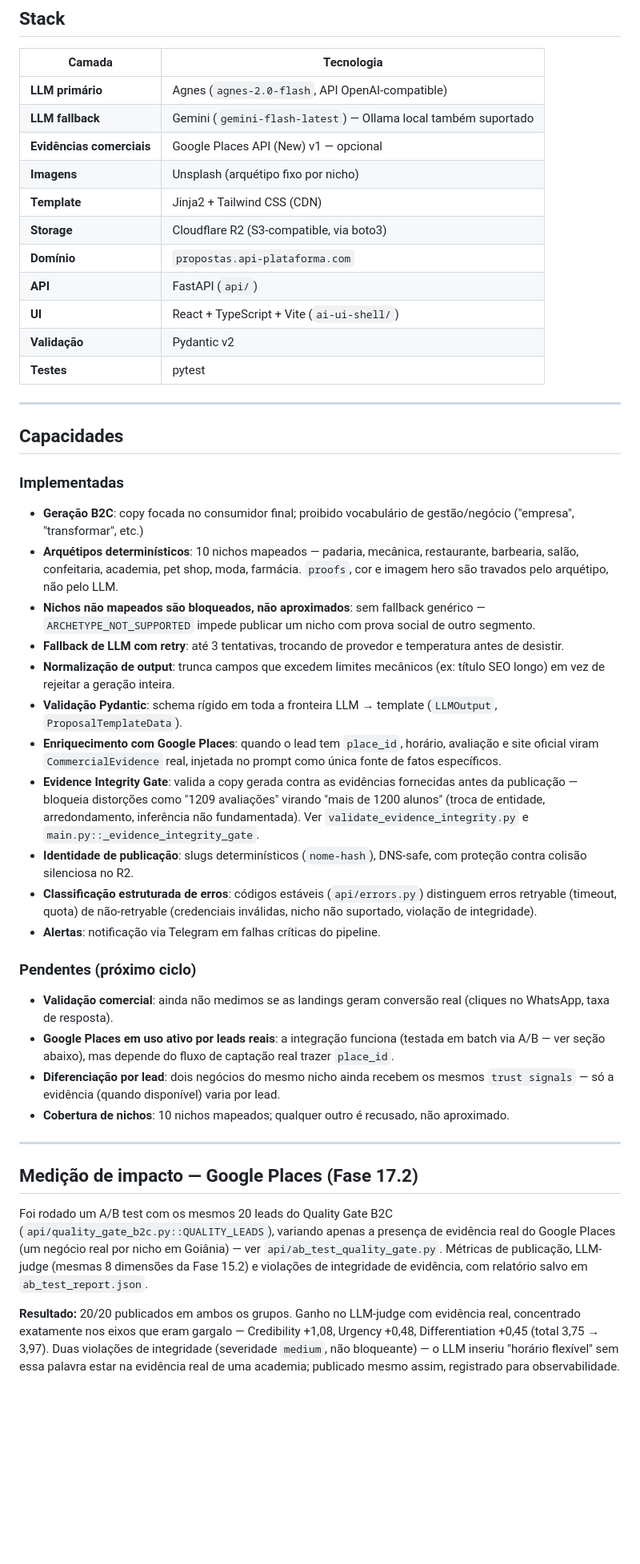
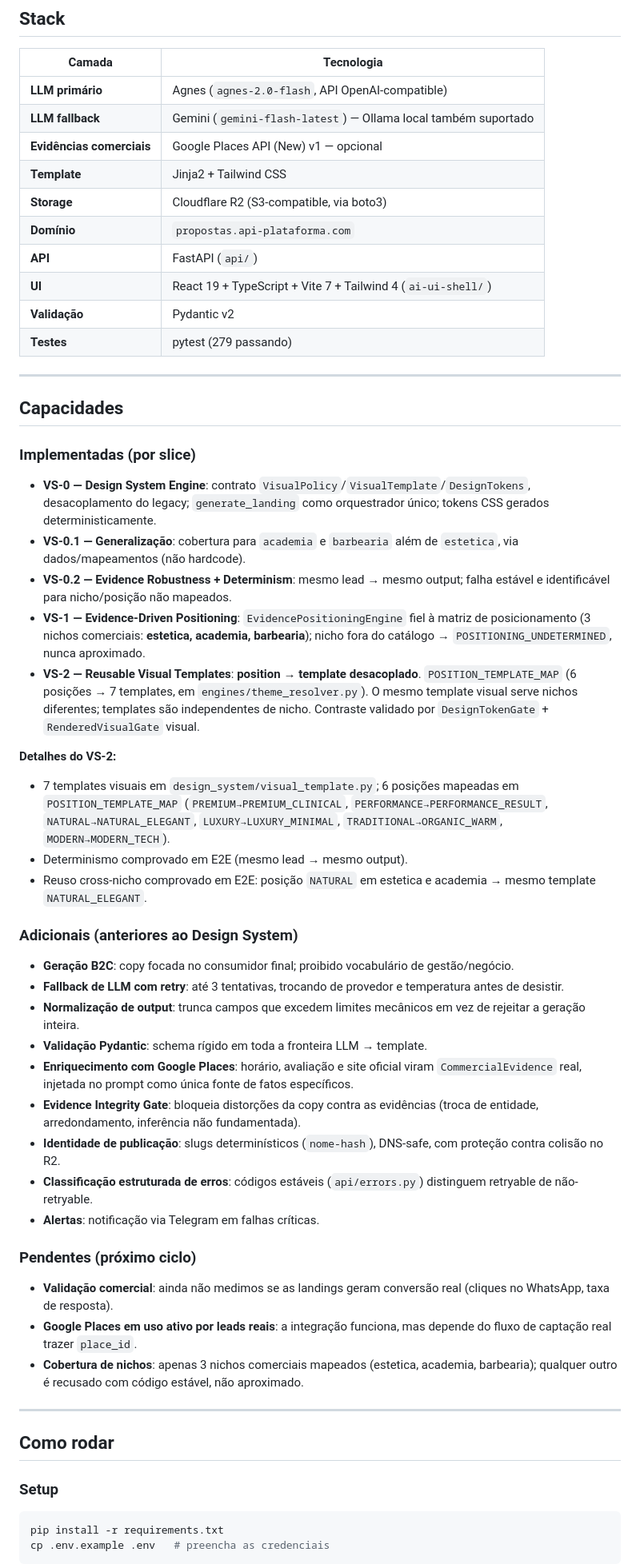
Before and after one commit to ferreiratechnology2025-max/reframe, a Markdown page: README.md, the part around one of its changes. Shown at 80% size. Drawn GitHub-style; blank space fills up the shorter version.

````diff
--- a/README.md
+++ b/README.md
@@ -78,45 +87,57 @@ Landing pública: https://propostas.api-plataforma.com/{slug}
 | **LLM primário** | Agnes (`agnes-2.0-flash`, API OpenAI-compatible) |
 | **LLM fallback** | Gemini (`gemini-flash-latest`) — Ollama local também suportado |
 | **Evidências comerciais** | Google Places API (New) v1 — opcional |
-| **Imagens** | Unsplash (arquétipo fixo por nicho) |
-| **Template** | Jinja2 + Tailwind CSS (CDN) |
+| **Template** | Jinja2 + Tailwind CSS |
 | **Storage** | Cloudflare R2 (S3-compatible, via boto3) |
 | **Domínio** | `propostas.api-plataforma.com` |
 | **API** | FastAPI (`api/`) |
-| **UI** | React + TypeScript + Vite (`ai-ui-shell/`) |
+| **UI** | React 19 + TypeScript + Vite 7 + Tailwind 4 (`ai-ui-shell/`) |
 | **Validação** | Pydantic v2 |
-| **Testes** | pytest |
+| **Testes** | pytest (279 passando) |
 
 ---
 
 ## Capacidades
 
-### Implementadas
+### Implementadas (por slice)
 
-- **Geração B2C**: copy focada no consumidor final; proibido vocabulário de gestão/negócio ("empresa", "transformar", etc.)
-- **Arquétipos determinísticos**: 10 nichos mapeados — padaria, mecânica, restaurante, barbearia, salão, confeitaria, academia, pet shop, moda, farmácia. `proofs`, cor e imagem hero são travados pelo arquétipo, não pelo LLM.
-- **Nichos não mapeados são bloqueados, não aproximados**: sem fallback genérico — `ARCHETYPE_NOT_SUPPORTED` impede publicar um nicho com prova social de outro segmento.
+- **VS-0 — Design System Engine**: contrato `VisualPolicy`/`VisualTemplate`/`DesignTokens`, desacoplamento do legacy; `generate_landing` como orquestrador único; tokens CSS gerados deterministicamente.
+- **VS-0.1 — Generalização**: cobertura para `academia` e `barbearia` além de `estetica`, via dados/mapeamentos (não hardcode).
+- **VS-0.2 — Evidence Robustness + Determinism**: mesmo lead → mesmo output; falha estável e identificável para nicho/posição não mapeados.
+- **VS-1 — Evidence-Driven Positioning**: `EvidencePositioningEngine` fiel à matriz de posicionamento (3 nichos comerciais: **estetica, academia, barbearia**); nicho fora do catálogo → `POSITIONING_UNDETERMINED`, nunca aproximado.
+- **VS-2 — Reusable Visual Templates**: **position → template desacoplado**. `POSITION_TEMPLATE_MAP` (6 posições → 7 templates, em `engines/theme_resolver.py`). O mesmo template visual serve nichos diferentes; templates são independentes de nicho. Contraste validado por `DesignTokenGate` + `RenderedVisualGate` visual.
+
+**Detalhes do VS-2:**
+- 7 templates visuais em `design_system/visual_template.py`; 6 posições mapeadas em `POSITION_TEMPLATE_MAP` (`PREMIUM→PREMIUM_CLINICAL`, `PERFORMANCE→PERFORMANCE_RESULT`, `NATURAL→NATURAL_ELEGANT`, `LUXURY→LUXURY_MINIMAL`, `TRADITIONAL→ORGANIC_WARM`, `MODERN→MODERN_TECH`).
+- Determinismo comprovado em E2E (mesmo lead → mesmo output).
+- Reuso cross-nicho comprovado em E2E: posição `NATURAL` em estetica e academia → mesmo template `NATURAL_ELEGANT`.
+
+### Adicionais (anteriores ao Design System)
+
+- **Geração B2C**: copy focada no consumidor final; proibido vocabulário de gestão/negócio.
 - **Fallback de LLM com retry**: até 3 tentativas, trocando de provedor e temperatura antes de desistir.
-- **Normalização de output**: trunca campos que excedem limites mecânicos (ex: título SEO longo) em vez de rejeitar a geração inteira.
-- **Validação Pydantic**: schema rígido em toda a fronteira LLM → template (`LLMOutput`, `ProposalTemplateData`).
-- **Enriquecimento com Google Places**: quando o lead tem `place_id`, horário, avaliação e site oficial viram `CommercialEvidence` real, injetada no prompt como única fonte de fatos específicos.
-- **Evidence Integrity Gate**: valida a copy gerada contra as evidências fornecidas antes da publicação — bloqueia distorções como "1209 avaliações" virando "mais de 1200 alunos" (troca de entidade, arredondamento, inferência não fundamentada). Ver `validate_evidence_integrity.py` e `main.py::_evidence_integrity_gate`.
-- **Identidade de publicação**: slugs determinísticos (`nome-hash`), DNS-safe, com proteção contra colisão silenciosa no R2.
-- **Classificação estruturada de erros**: códigos estáveis (`api/errors.py`) distinguem erros retryable (timeout, quota) de não-retryable (credenciais inválidas, nicho não suportado, violação de integridade).
-- **Alertas**: notificação via Telegram em falhas críticas do pipeline.
+- **Normalização de output**: trunca campos que excedem limites mecânicos em vez de rejeitar a geração inteira.
+- **Validação Pydantic**: schema rígido em toda a fronteira LLM → template.
+- **Enriquecimento com Google Places**: horário, avaliação e site oficial viram `CommercialEvidence` real, injetada no prompt como única fonte de fatos específicos.
+- **Evidence Integrity Gate**: bloqueia distorções da copy contra as evidências (troca de entidade, arredondamento, inferência não fundamentada).
+- **Identidade de publicação**: slugs determinísticos (`nome-hash`), DNS-safe, com proteção contra colisão no R2.
+- **Classificação estruturada de erros**: códigos estáveis (`api/errors.py`) distinguem retryable de não-retryable.
+- **Alertas**: notificação via Telegram em falhas críticas.
 
 ### Pendentes (próximo ciclo)
 
 - **Validação comercial**: ainda não medimos se as landings geram conversão real (cliques no WhatsApp, taxa de resposta).
-- **Google Places em uso ativo por leads reais**: a integração funciona (testada em batch via A/B — ver seção abaixo), mas depende do fluxo de captação real trazer `place_id`.
-- **Diferenciação por lead**: dois negócios do mesmo nicho ainda recebem os mesmos `trust signals` — só a evidência (quando disponível) varia por lead.
-- **Cobertura de nichos**: 10 nichos mapeados; qualquer outro é recusado, não aproximado.
+- **Google Places em uso ativo por leads reais**: a integração funciona, mas depende do fluxo de captação real trazer `place_id`.
+- **Cobertura de nichos**: apenas 3 nichos comerciais mapeados (estetica, academia, barbearia); qualquer outro é recusado com código estável, não aproximado.
 
 ---
 
-## Medição de impacto — Google Places (Fase 17.2)
+## Como rodar
 
-Foi rodado um A/B test com os mesmos 20 leads do Quality Gate B2C (`api/quality_gate_b2c.py::QUALITY_LEADS`), variando apenas a presença de evidência real do Google Places (um negócio real por nicho em Goiânia) — ver `api/ab_test_quality_gate.py`. Métricas de publicação, LLM-judge (mesmas 8 dimensões da Fase 15.2) e violações de integridade de evidência, com relatório salvo em `ab_test_report.json`.
+### Setup
 
-**Resultado:** 20/20 publicados em ambos os grupos. Ganho no LLM-judge com evidência real, concentrado exatamente nos eixos que eram gargalo — Credibility +1,08, Urgency +0,48, Differentiation +0,45 (total 3,75 → 3,97). Duas violações de integridade (severidade `medium`, não bloqueante) — o LLM inseriu "horário flexível" sem essa palavra estar na evidência real de uma academia; publicado mesmo assim, registrado para observabilidade.
+```bash
+pip install -r requirements.txt
+cp .env.example .env   # preencha as credenciais
+```
 
````
Also changed, not shown: other parts of README.md (+125 -57 lines).
